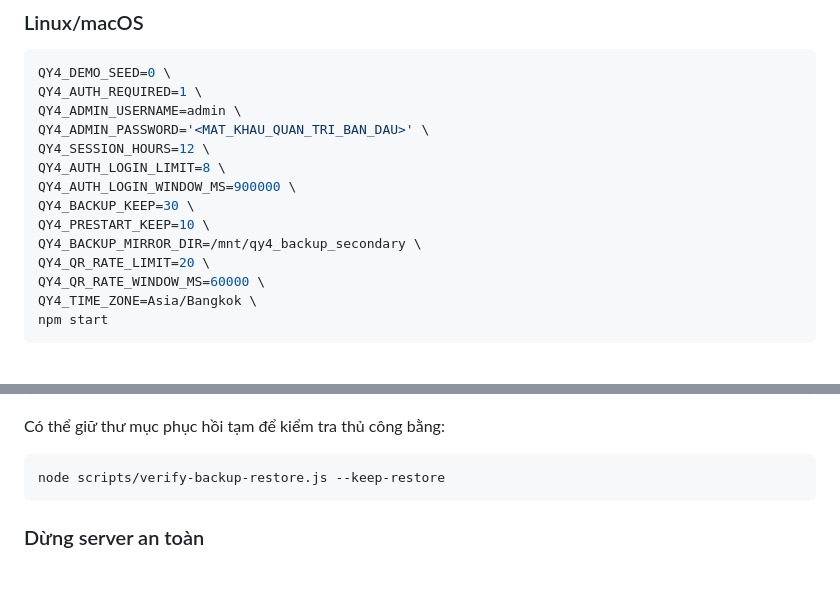
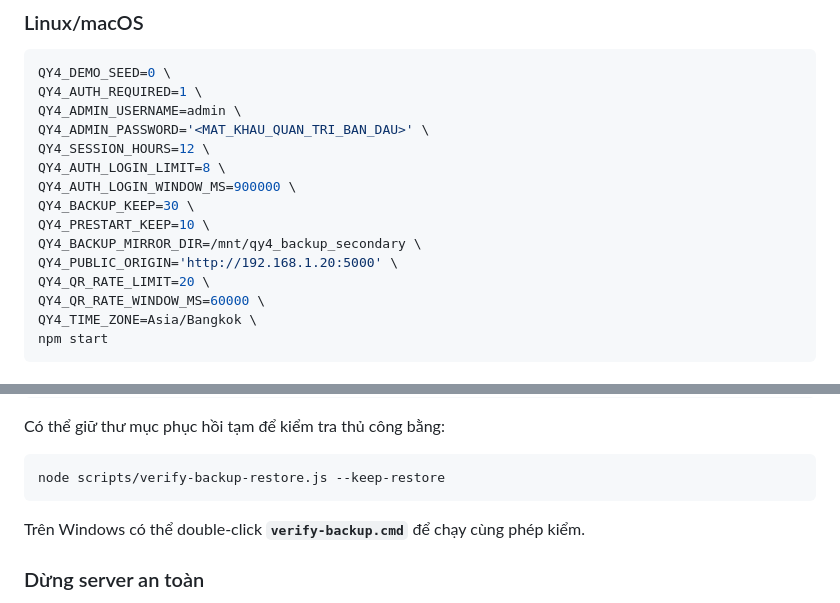
Before and after one commit to tranhuec3cx/QY4-TTBYT, a Markdown page: README.md, 2 parts joined by grey strips. GitHub-like rendering; blank space fills up the shorter version.

Commit message:
docs: align QR origin and restore verification examples

````diff
--- a/README.md
+++ b/README.md
@@ -282,6 +282,7 @@ QY4_AUTH_LOGIN_WINDOW_MS=900000 \
 QY4_BACKUP_KEEP=30 \
 QY4_PRESTART_KEEP=10 \
 QY4_BACKUP_MIRROR_DIR=/mnt/qy4_backup_secondary \
+QY4_PUBLIC_ORIGIN='http://192.168.1.20:5000' \
 QY4_QR_RATE_LIMIT=20 \
 QY4_QR_RATE_WINDOW_MS=60000 \
 QY4_TIME_ZONE=Asia/Bangkok \
@@ -318,6 +319,8 @@ Có thể giữ thư mục phục hồi tạm để kiểm tra thủ công bằn
 ```bash
 node scripts/verify-backup-restore.js --keep-restore
 ```
+
+Trên Windows có thể double-click **`verify-backup.cmd`** để chạy cùng phép kiểm.
 
 ### Dừng server an toàn
 
````
